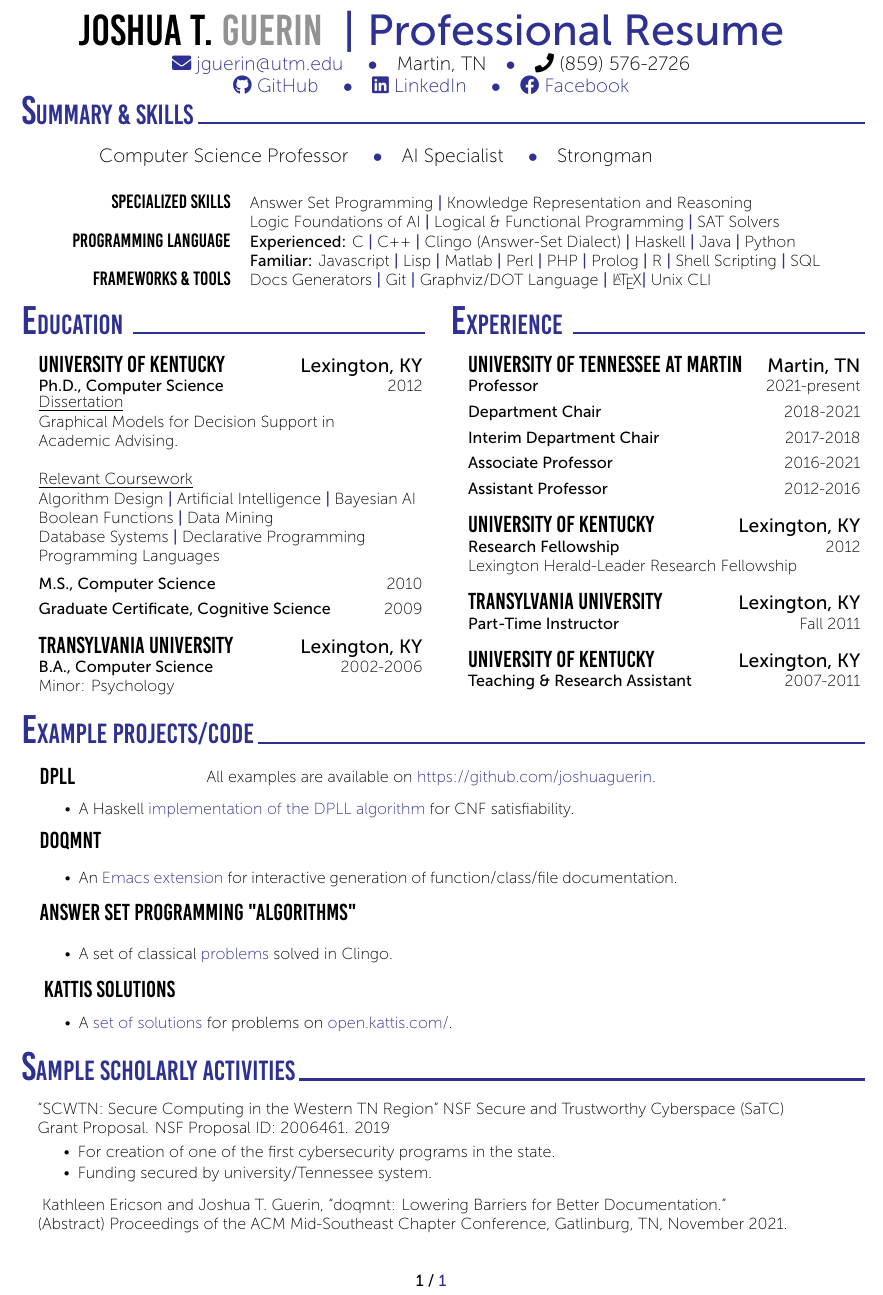
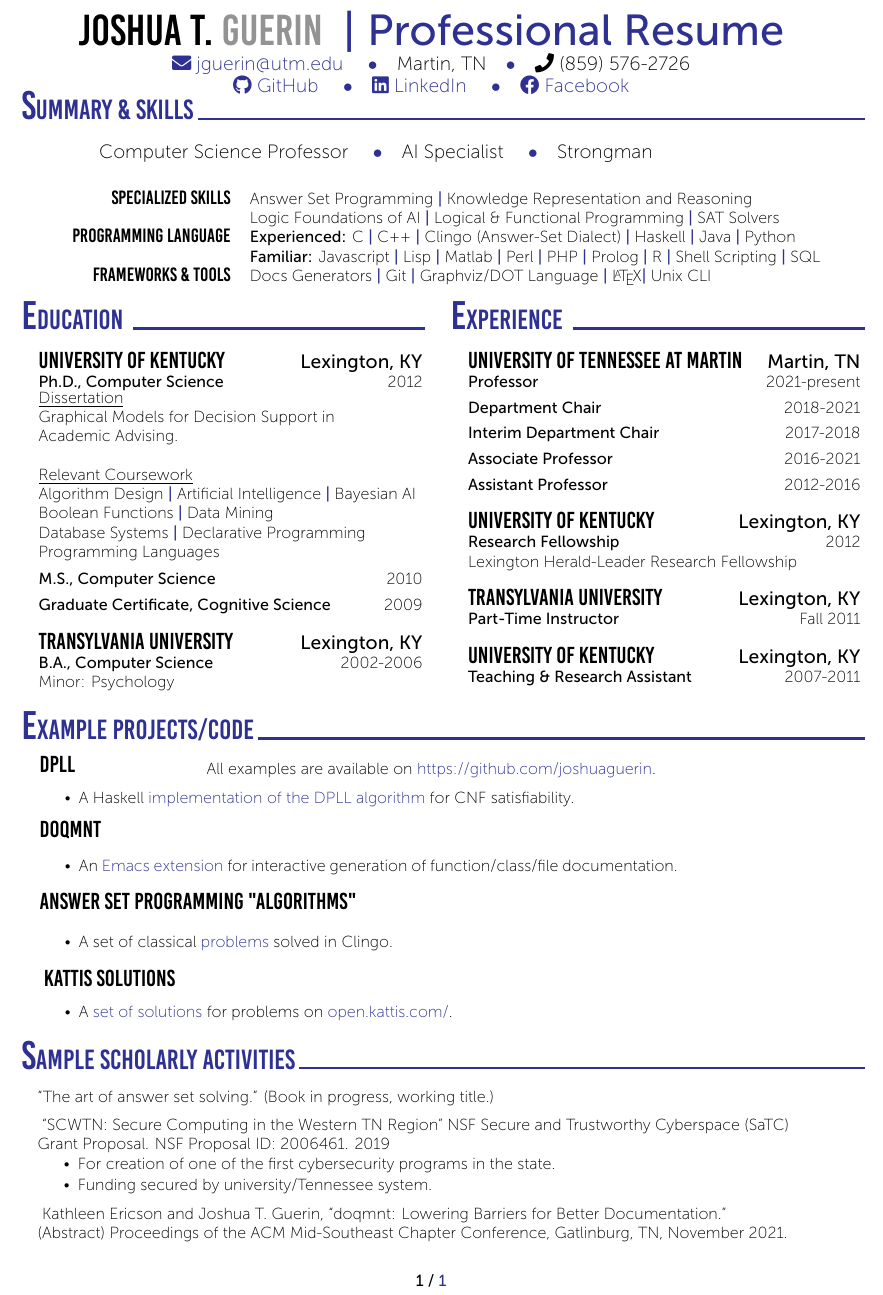
Before and after one commit to joshuaguerin/ProfessionalResume, a LaTeX document (guerin.tex): part of the page, cut so that both start at the same text. Compiled offline with XeLaTeX.

Commit message:
Added book working title.

```diff
--- a/guerin.tex
+++ b/guerin.tex
@@ -169,7 +169,11 @@
         %% {
         \vspace{-15pt}
         \begin{addmargin}[25pt]{10pt}
-        “SCWTN: Secure Computing in the Western TN Region” NSF Secure and Trustworthy Cyberspace (SaTC)\\Grant Proposal. NSF Proposal ID: 2006461. 2019
+          ``The art of answer set solving.'' (Book in progress, working title.)
+
+          \vspace{5pt}
+          \hspace{-15pt}
+          ``SCWTN: Secure Computing in the Western TN Region'' NSF Secure and Trustworthy Cyberspace (SaTC)\\Grant Proposal. NSF Proposal ID: 2006461. 2019
           \vspace{-5pt}
           \hspace{-5pt}
             \begin{itemize}
@@ -181,7 +185,7 @@
             \end{itemize}
 
             \hspace{-15pt}
-            Kathleen Ericson and Joshua T. Guerin, “doqmnt: Lowering Barriers for Better Documentation.”\\(Abstract) Proceedings of the ACM Mid-Southeast Chapter Conference, Gatlinburg, TN, November 2021.
+            Kathleen Ericson and Joshua T. Guerin, ``doqmnt: Lowering Barriers for Better Documentation.''\\(Abstract) Proceedings of the ACM Mid-Southeast Chapter Conference, Gatlinburg, TN, November 2021.
         \end{addmargin}
         %% }
         %% \cvSection{Example Courses Taught}
```
Also changed, not shown: guerin.pdf.
